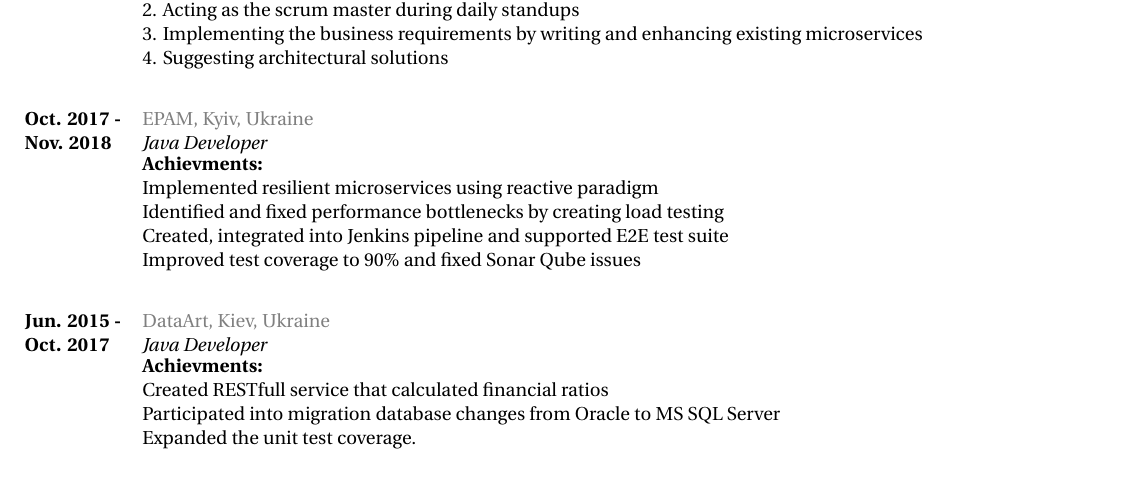
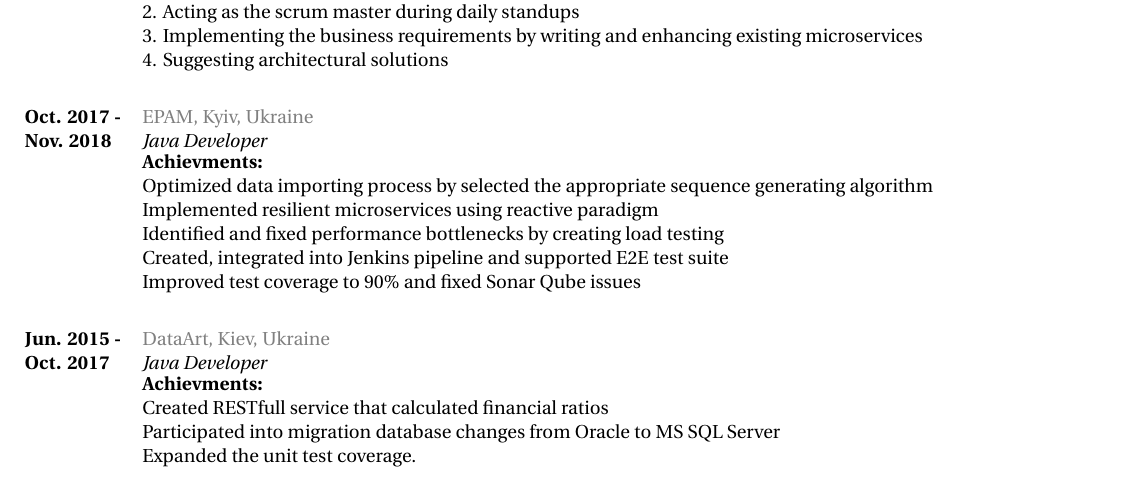
Before and after one commit to tarasmurzenkovv/cv, a LaTeX document (murzenkovtn.tex): part of the page, cut so that both start at the same text. Compiled offline with XeLaTeX.

Commit message:
refactoring

```diff
--- a/murzenkovtn.tex
+++ b/murzenkovtn.tex
@@ -103,6 +103,7 @@
 {Java Developer}
 {
 \textbf{Achievments:}
+\\Optimized data importing process by selected the appropriate sequence generating algorithm
 \\Implemented resilient microservices using reactive paradigm
 \\Identified and fixed performance bottlenecks by creating load testing
 \\Created, integrated into Jenkins pipeline and supported E2E test suite
```
Also changed, not shown: murzenkovtn.pdf, 2 other files.
